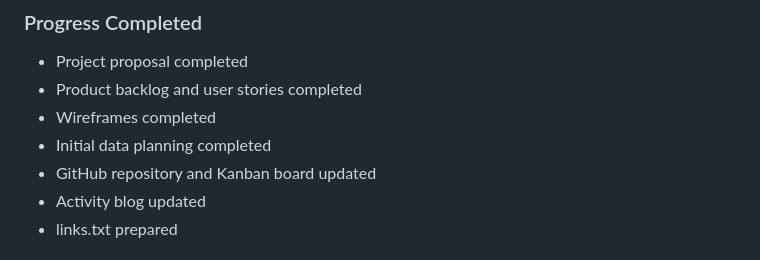
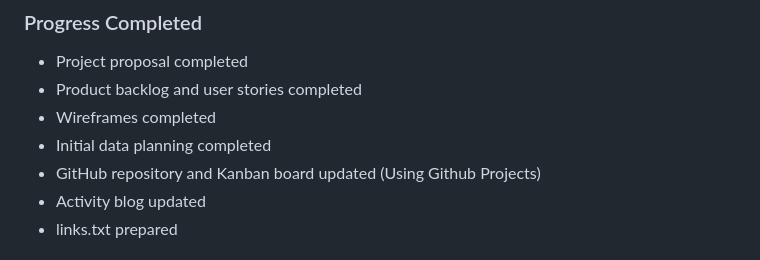
Before and after one commit to Thesopan/budgetbridge-expense-tracker, a Markdown page: docs/activity-blog.md, the part around the change. Rendered like a GitHub page.

Commit message:
Clarify GitHub repository update with Projects usage

```diff
--- a/docs/activity-blog.md
+++ b/docs/activity-blog.md
@@ -66,7 +66,7 @@ The team reviewed the project proposal, user stories, wireframes, data planning
 * Product backlog and user stories completed
 * Wireframes completed
 * Initial data planning completed
-* GitHub repository and Kanban board updated
+* GitHub repository and Kanban board updated (Using Github Projects)
 * Activity blog updated
 * links.txt prepared
 
```
